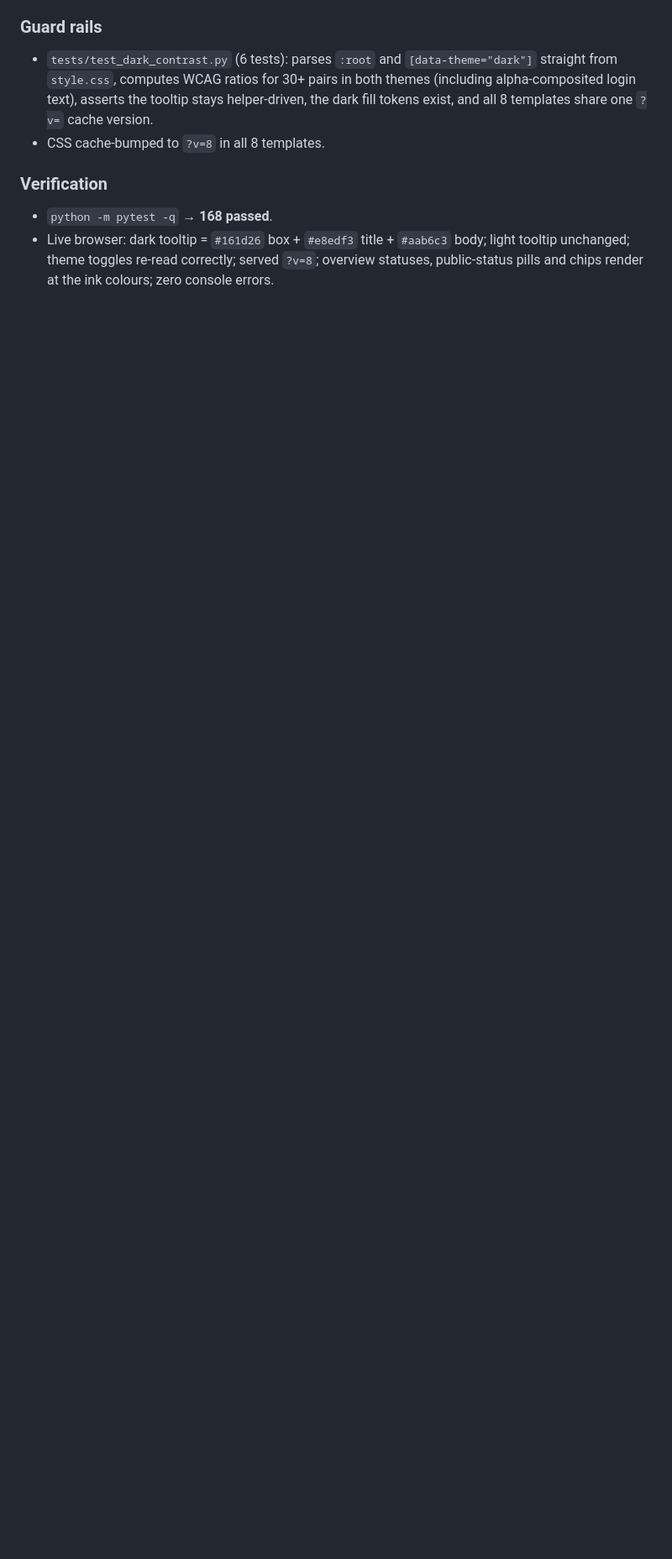
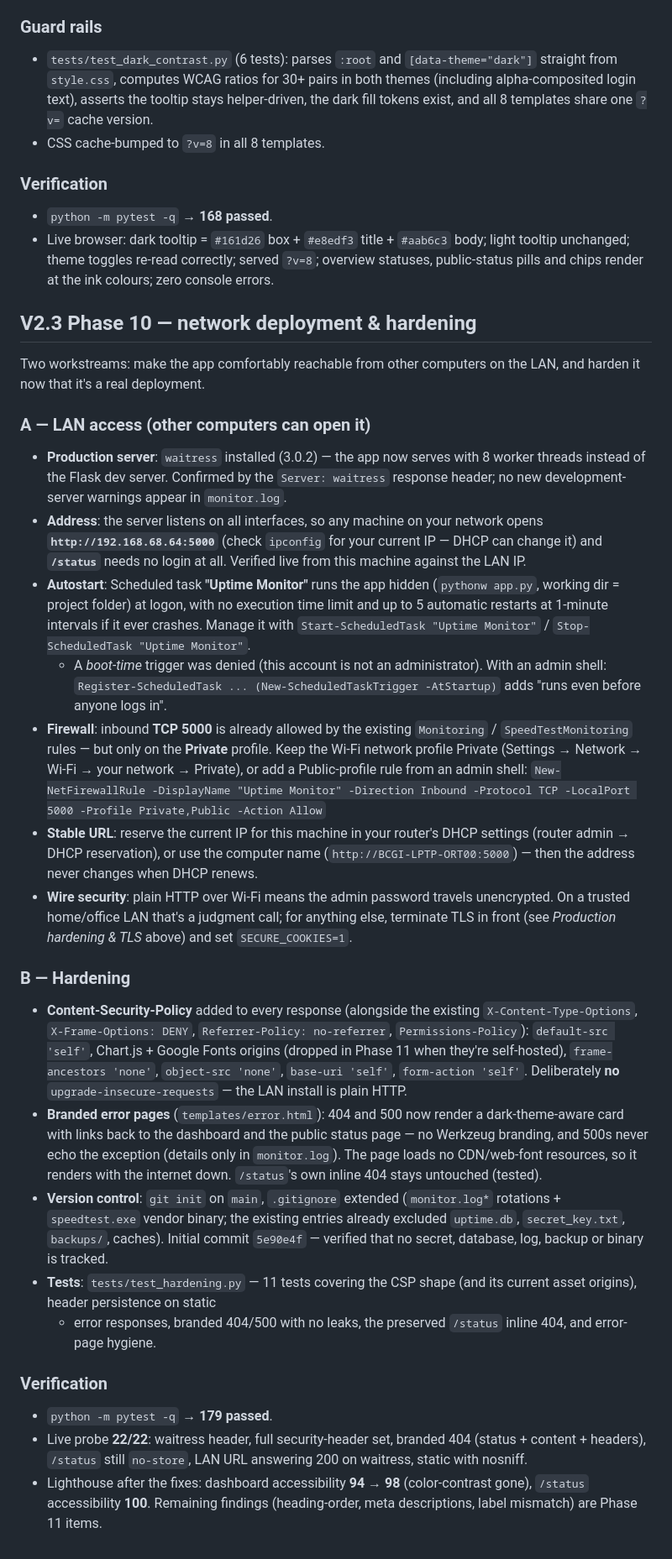
Before and after one commit to Mich0812/IT-Network-Monitoring-V-2.0, a Markdown page: README.md, the part around one of its changes. Shown at 84% size. Rendered like a GitHub page; blank space fills up the shorter version.

Commit message:
docs(readme): Phase 9 dark-mode report + Phase 10 LAN deployment & hardening guide

```diff
--- a/README.md
+++ b/README.md
@@ -642,3 +643,81 @@ the UI renders under an automated WCAG AA guard.
   `#aab6c3` body; light tooltip unchanged; theme toggles re-read
   correctly; served `?v=8`; overview statuses, public-status pills and
   chips render at the ink colours; zero console errors.
+
+## V2.3 Phase 10 — network deployment & hardening
+
+Two workstreams: make the app comfortably reachable from other
+computers on the LAN, and harden it now that it's a real deployment.
+
+### A — LAN access (other computers can open it)
+
+- **Production server**: `waitress` installed (3.0.2) — the app now
+  serves with 8 worker threads instead of the Flask dev server.
+  Confirmed by the `Server: waitress` response header; no new
+  development-server warnings appear in `monitor.log`.
+- **Address**: the server listens on all interfaces, so any machine
+  on your network opens **`http://192.168.68.64:5000`** (check
+  `ipconfig` for your current IP — DHCP can change it) and
+  **`/status`** needs no login at all. Verified live from this
+  machine against the LAN IP.
+- **Autostart**: Scheduled task **"Uptime Monitor"** runs the app
+  hidden (`pythonw app.py`, working dir = project folder) at logon,
+  with no execution time limit and up to 5 automatic restarts at
+  1-minute intervals if it ever crashes. Manage it with
+  `Start-ScheduledTask "Uptime Monitor"` /
+  `Stop-ScheduledTask "Uptime Monitor"`.
+  - A *boot-time* trigger was denied (this account is not an
+    administrator). With an admin shell:
+    `Register-ScheduledTask ... (New-ScheduledTaskTrigger -AtStartup)`
+    adds "runs even before anyone logs in".
+- **Firewall**: inbound **TCP 5000** is already allowed by the
+  existing `Monitoring` / `SpeedTestMonitoring` rules — but only on
+  the **Private** profile. Keep the Wi-Fi network profile Private
+  (Settings → Network → Wi-Fi → your network → Private), or add a
+  Public-profile rule from an admin shell:
+  `New-NetFirewallRule -DisplayName "Uptime Monitor" -Direction Inbound -Protocol TCP -LocalPort 5000 -Profile Private,Public -Action Allow`
+- **Stable URL**: reserve the current IP for this machine in your
+  router's DHCP settings (router admin → DHCP reservation), or use
+  the computer name (`http://BCGI-LPTP-ORT00:5000`) — then the
+  address never changes when DHCP renews.
+- **Wire security**: plain HTTP over Wi-Fi means the admin password
+  travels unencrypted. On a trusted home/office LAN that's a
+  judgment call; for anything else, terminate TLS in front (see
+  *Production hardening & TLS* above) and set `SECURE_COOKIES=1`.
+
+### B — Hardening
+
+- **Content-Security-Policy** added to every response (alongside the
+  existing `X-Content-Type-Options`, `X-Frame-Options: DENY`,
+  `Referrer-Policy: no-referrer`, `Permissions-Policy`):
+  `default-src 'self'`, Chart.js + Google Fonts origins (dropped in
+  Phase 11 when they're self-hosted), `frame-ancestors 'none'`,
+  `object-src 'none'`, `base-uri 'self'`, `form-action 'self'`.
+  Deliberately **no** `upgrade-insecure-requests` — the LAN install
+  is plain HTTP.
+- **Branded error pages** (`templates/error.html`): 404 and 500 now
+  render a dark-theme-aware card with links back to the dashboard and
+  the public status page — no Werkzeug branding, and 500s never echo
+  the exception (details only in `monitor.log`). The page loads no
+  CDN/web-font resources, so it renders with the internet down.
+  `/status`'s own inline 404 stays untouched (tested).
+- **Version control**: `git init` on `main`, `.gitignore` extended
+  (`monitor.log*` rotations + `speedtest.exe` vendor binary; the
+  existing entries already excluded `uptime.db`, `secret_key.txt`,
+  `backups/`, caches). Initial commit `5e90e4f` — verified that no
+  secret, database, log, backup or binary is tracked.
+- **Tests**: `tests/test_hardening.py` — 11 tests covering the CSP
+  shape (and its current asset origins), header persistence on static
+  + error responses, branded 404/500 with no leaks, the preserved
+  `/status` inline 404, and error-page hygiene.
+
+### Verification
+
+- `python -m pytest -q` → **179 passed**.
+- Live probe **22/22**: waitress header, full security-header set,
+  branded 404 (status + content + headers), `/status` still
+  `no-store`, LAN URL answering 200 on waitress, static with nosniff.
+- Lighthouse after the fixes: dashboard accessibility **94 → 98**
+  (color-contrast gone), `/status` accessibility **100**. Remaining
+  findings (heading-order, meta descriptions, label mismatch) are
+  Phase 11 items.
```
Also changed, not shown: other parts of README.md (+3 -2 lines).
